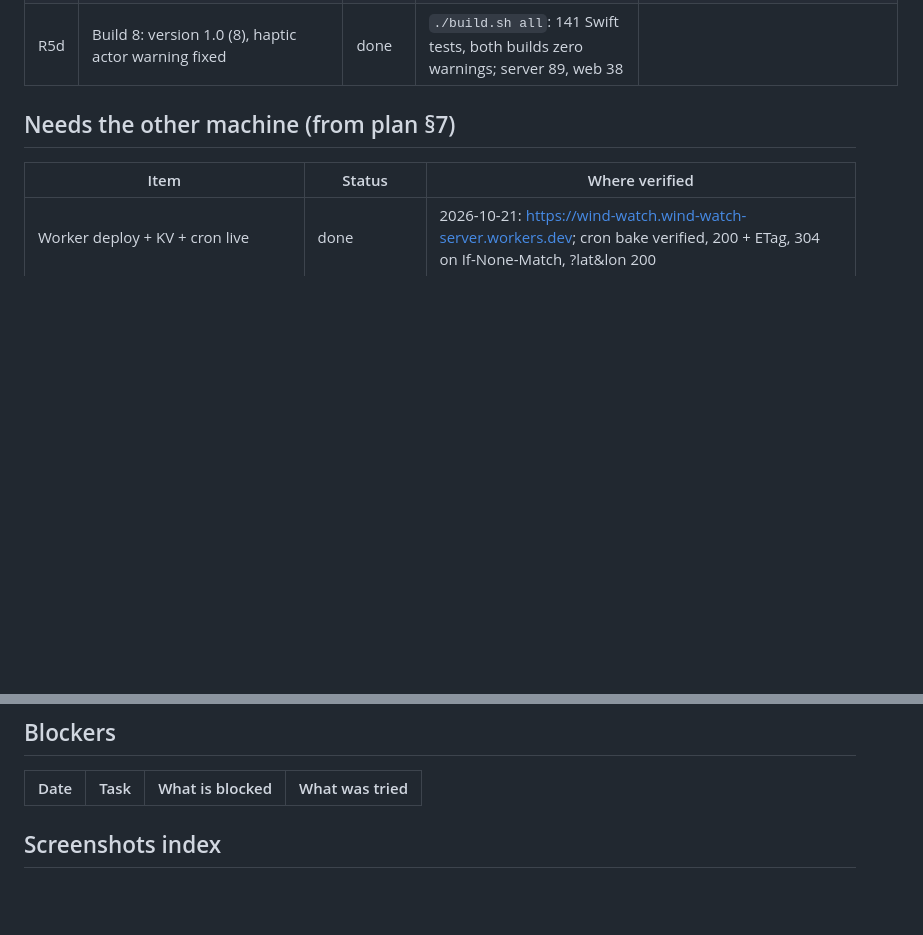
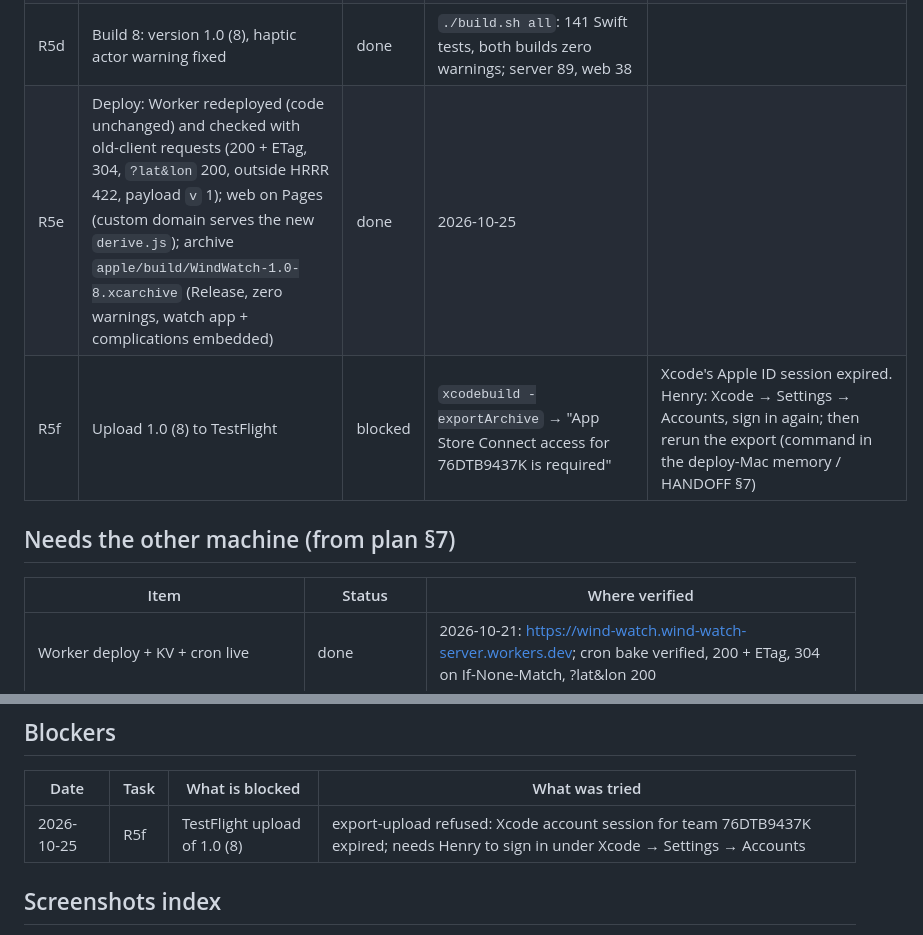
Before and after one commit to henryrose/wind-watch, a Markdown page: progress.md, 2 parts joined by grey strips. Rendered like a GitHub page; blank space fills up the shorter version.

Commit message:
progress: rounds 4–5 deployed; build 8 archived, upload blocked on Xcode sign-in
Co-Authored-By: Claude Opus 5.5 <noreply@anthropic.com>

```diff
--- a/progress.md
+++ b/progress.md
@@ -114,6 +114,9 @@ clients, so builds ≤ 7 in the field keep working against the same `/v1/wind` a
 | R5b | Scrub readout: degrees back, small and secondary, only while scrubbing; at rest `peak G25 · 12am` over a number-only Beaufort chip; 124 pt number column | done | main + scrub screenshots vs `Phone-Main*.png` | landscape readout follows the same degrees rule. `Derivations.peakReadoutText` adds the day when the peak is ≥ 18 h away |
 | R5c | Chart: first day label suppressed while `now` is on the plot; first tick label dropped at the plot edge (portrait phone) | done | `ChartReferenceTests` now also compare tick labels (phone/web) with the refreshed `phonebig`/`phonesel`/`land` SVGs; web `chart.test.js` vs `webhover.svg` | landscape and web keep `9am` in slot 0, as the reference does |
 | R5d | Build 8: version 1.0 (8), haptic actor warning fixed | done | `./build.sh all`: 141 Swift tests, both builds zero warnings; server 89, web 38 | |
+| R5e | Deploy: Worker redeployed (code unchanged) and checked with old-client requests (200 + ETag, 304, `?lat&lon` 200, outside HRRR 422, payload `v` 1); web on Pages (custom domain serves the new `derive.js`); archive `apple/build/WindWatch-1.0-8.xcarchive` (Release, zero warnings, watch app + complications embedded) | done | 2026-10-25 | |
+| R5f | Upload 1.0 (8) to TestFlight | blocked | `xcodebuild -exportArchive` → "App Store Connect access for 76DTB9437K is required" | Xcode's Apple ID session expired. Henry: Xcode → Settings → Accounts, sign in again; then rerun the export (command in the deploy-Mac memory / HANDOFF §7) |
+
 
 ## Needs the other machine (from plan §7)
 
@@ -195,6 +198,7 @@ clients, so builds ≤ 7 in the field keep working against the same `/v1/wind` a
 
 | Date | Task | What is blocked | What was tried |
 |---|---|---|---|
+| 2026-10-25 | R5f | TestFlight upload of 1.0 (8) | export-upload refused: Xcode account session for team 76DTB9437K expired; needs Henry to sign in under Xcode → Settings → Accounts |
 
 ## Screenshots index
 
```
